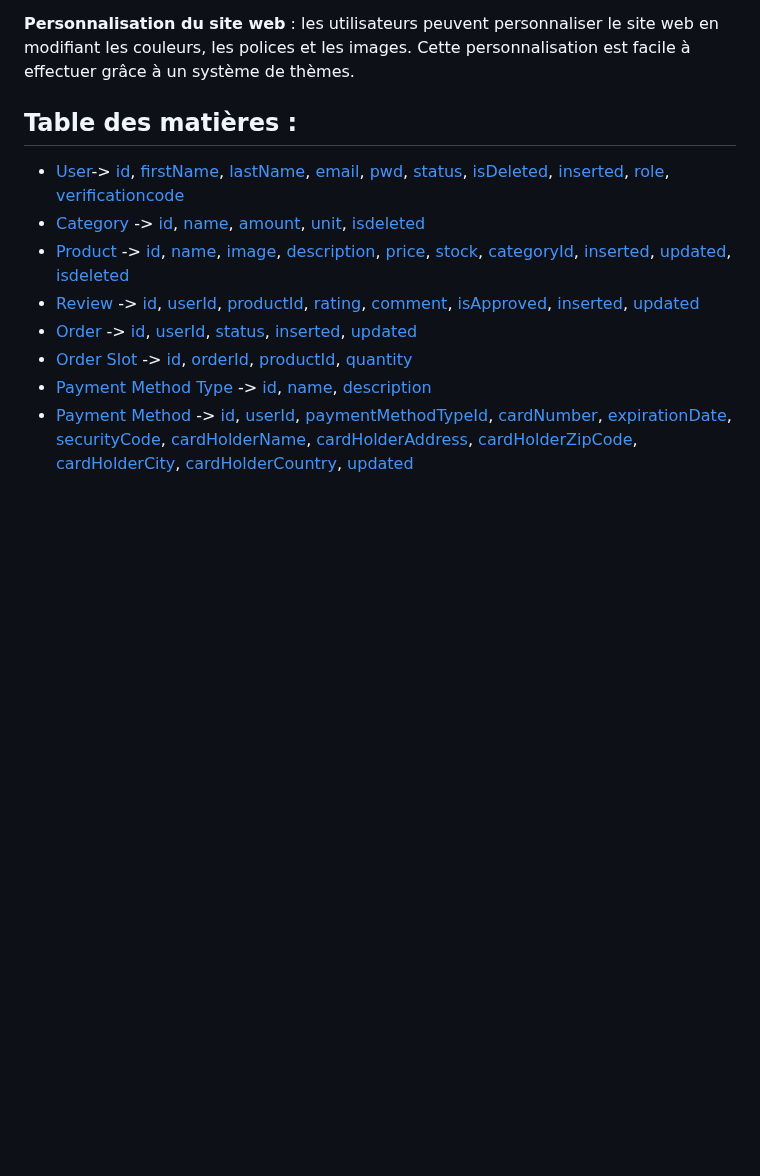
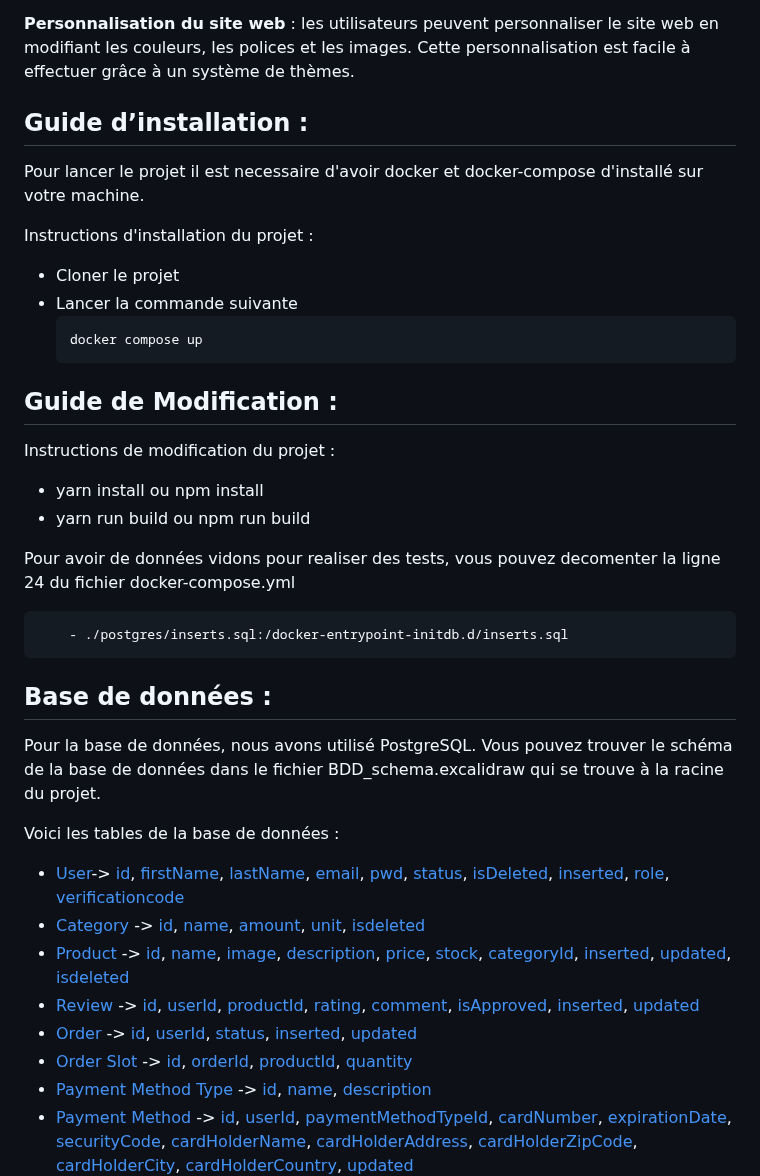
Before and after one commit to matk92/CultureMarketPlace, a Markdown page: README.md, the part around one of its changes. Drawn GitHub-style; blank space fills up the shorter version.

````diff
--- a/README.md
+++ b/README.md
@@ -28,9 +28,37 @@ Description courte du projet : Un site web pour gérer vos ventes de produits cu
 
 **Personnalisation du site web** : les utilisateurs peuvent personnaliser le site web en modifiant les couleurs, les polices et les images. Cette personnalisation est facile à effectuer grâce à un système de thèmes.
 
+## Guide d’installation :
+
+Pour lancer le projet il est necessaire d'avoir docker et docker-compose d'installé sur votre machine.
+
+Instructions d'installation du projet :
+
+- Cloner le projet
+- Lancer la commande suivante
+  ```
+  docker compose up
+  ```
+
+## Guide de Modification :
+
+Instructions de modification du projet :
+
+- yarn install ou npm install
+- yarn run build ou npm run build
+
+Pour avoir de données vidons pour realiser des tests, vous pouvez decomenter la ligne 24 du fichier docker-compose.yml
+
+```yml
+    - ./postgres/inserts.sql:/docker-entrypoint-initdb.d/inserts.sql
+```
 
 
-## Table des matières :
+## Base de données :
+
+Pour la base de données, nous avons utilisé PostgreSQL. Vous pouvez trouver le schéma de la base de données dans le fichier BDD_schema.excalidraw qui se trouve à la racine du projet.
+
+Voici les tables de la base de données :
 
 - [User](#User)-> [id](#id), [firstName](#firstName), [lastName](#lastName), [email](#email), [pwd](#pwd), [status](#status), [isDeleted](#isDeleted), [inserted](#inserted), [role](#role), [verificationcode](#verificationcode)
 - [Category](#Category) -> [id](#id), [name](#name), [amount](#amount), [unit](#unit), [isdeleted](#isdeleted)
````
Also changed, not shown: other parts of README.md (+15 -33 lines).
